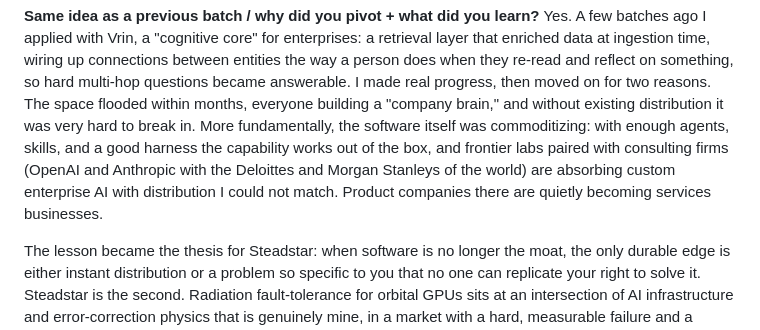
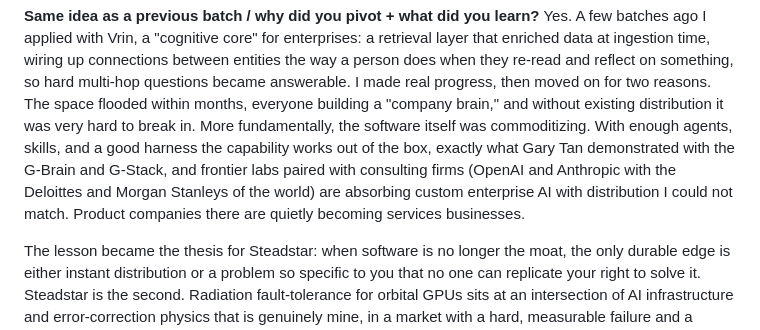
Before and after one commit to Programmer7129/orbital-runtime, a Markdown page: docs/strategy/yc-answers.md, the part around the change. Rendered like a GitHub page.

Commit message:
YC pivot answer: cite Gary Tan G-Brain/G-Stack as commoditization evidence

```diff
--- a/docs/strategy/yc-answers.md
+++ b/docs/strategy/yc-answers.md
@@ -389,11 +389,12 @@ entities the way a person does when they re-read and reflect on something, so ha
 multi-hop questions became answerable. I made real progress, then moved on for two
 reasons. The space flooded within months, everyone building a "company brain," and
 without existing distribution it was very hard to break in. More fundamentally, the
-software itself was commoditizing: with enough agents, skills, and a good harness the
-capability works out of the box, and frontier labs paired with consulting firms (OpenAI
-and Anthropic with the Deloittes and Morgan Stanleys of the world) are absorbing custom
-enterprise AI with distribution I could not match. Product companies there are quietly
-becoming services businesses.
+software itself was commoditizing. With enough agents, skills, and a good harness the
+capability works out of the box, exactly what Gary Tan demonstrated with the G-Brain and
+G-Stack, and frontier labs paired with consulting firms (OpenAI and Anthropic with the
+Deloittes and Morgan Stanleys of the world) are absorbing custom enterprise AI with
+distribution I could not match. Product companies there are quietly becoming services
+businesses.
 
 The lesson became the thesis for Steadstar: when software is no longer the moat, the
 only durable edge is either instant distribution or a problem so specific to you that no
```
